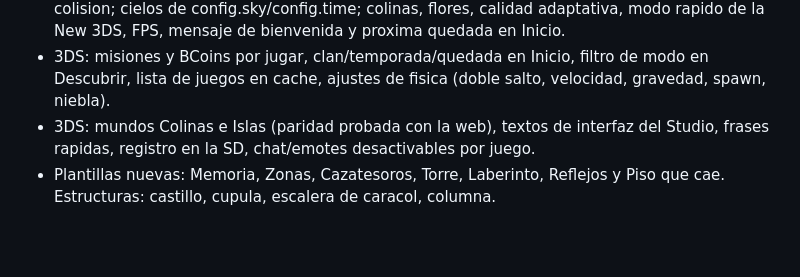
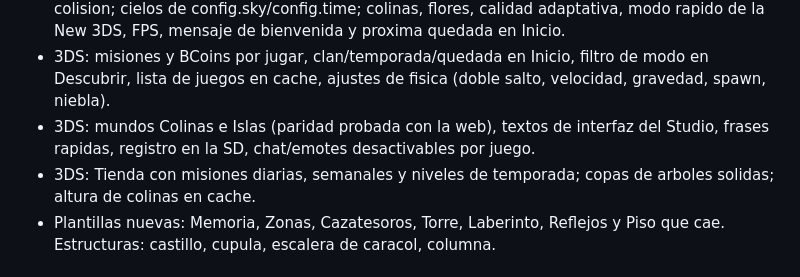
Before and after one commit to IkerPlays/BlocksyApp, a Markdown page: ROADMAP.md, the part around the change. Rendered like a GitHub page; blank space fills up the shorter version.

Commit message:
ROADMAP update

```diff
--- a/ROADMAP.md
+++ b/ROADMAP.md
@@ -74,6 +74,7 @@ Estado: tandas 55 a 66 hechas (devbuilds 55 a 66). Pendiente de lo pedido: dibuj
 - 3DS: piezas del Studio (cajas giradas, bolas, cilindros, translucidas, Neon, aparicion) con colision; cielos de config.sky/config.time; colinas, flores, calidad adaptativa, modo rapido de la New 3DS, FPS, mensaje de bienvenida y proxima quedada en Inicio.
 - 3DS: misiones y BCoins por jugar, clan/temporada/quedada en Inicio, filtro de modo en Descubrir, lista de juegos en cache, ajustes de fisica (doble salto, velocidad, gravedad, spawn, niebla).
 - 3DS: mundos Colinas e Islas (paridad probada con la web), textos de interfaz del Studio, frases rapidas, registro en la SD, chat/emotes desactivables por juego.
+- 3DS: Tienda con misiones diarias, semanales y niveles de temporada; copas de arboles solidas; altura de colinas en cache.
 - Plantillas nuevas: Memoria, Zonas, Cazatesoros, Torre, Laberinto, Reflejos y Piso que cae. Estructuras: castillo, cupula, escalera de caracol, columna.
 
 # Hoja de ruta 1.5 (pendiente tras la estable 1.4.0)
```
